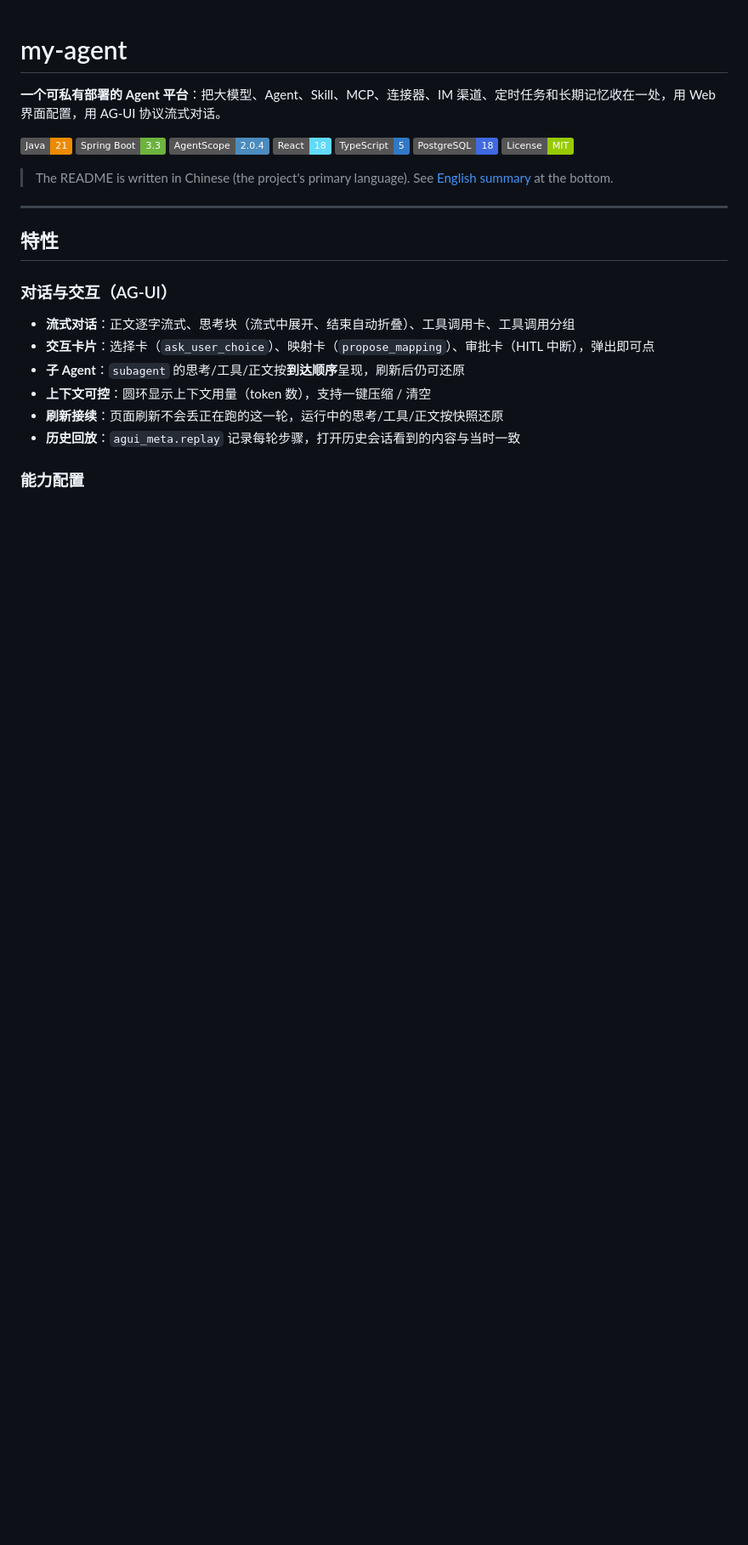
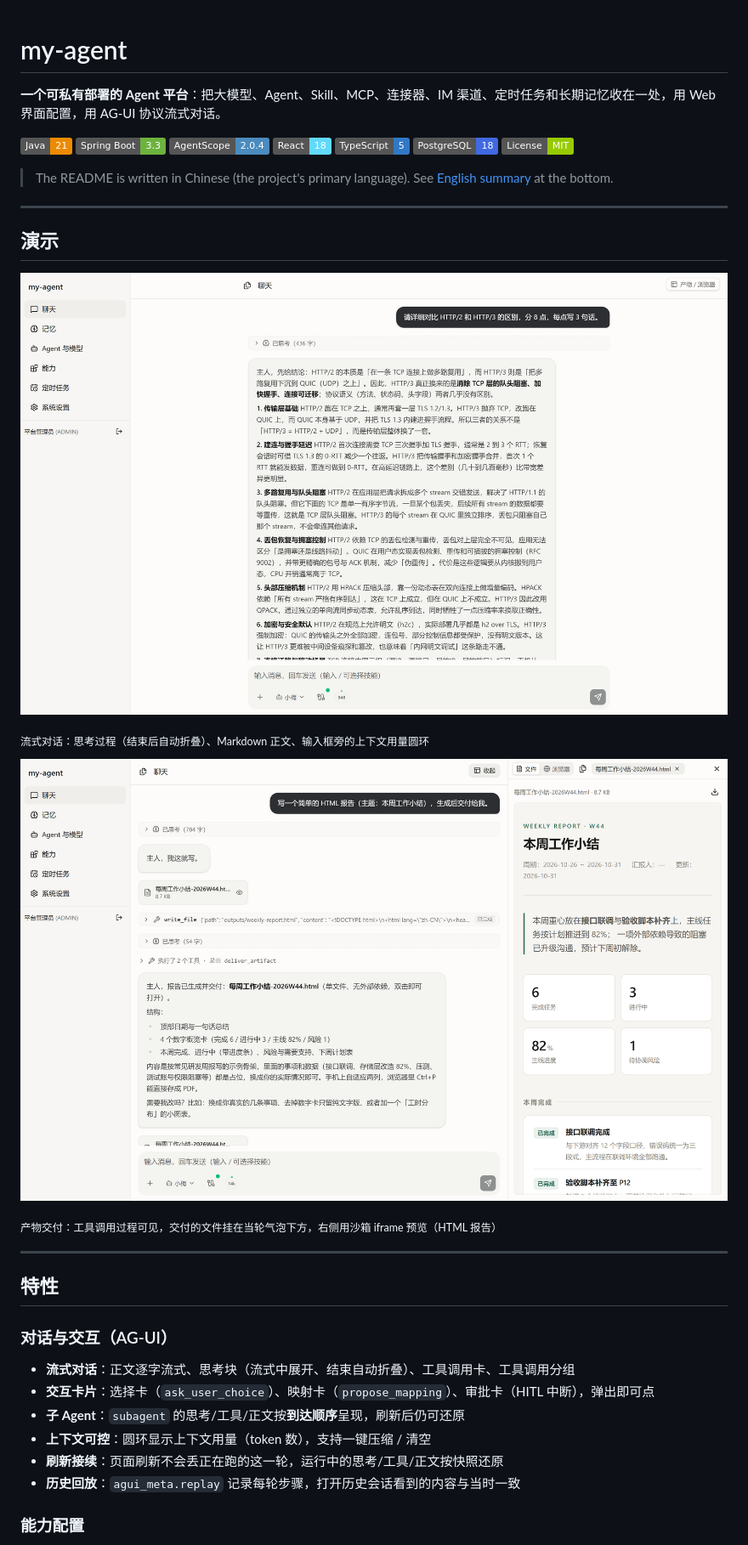
Before and after one commit to WinterChenS/my-agent, a Markdown page: README.md, the part around the change. Shown at 85% size. Rendered like a GitHub page; pictures changed too: docs/assets/artifact-preview.png (added), docs/assets/chat-overview.png (added); badges without logos; blank space fills up the shorter version.

Commit message:
docs: README 加两张演示截图（流式对话 / 产物交付与预览）
- docs/assets/chat-overview.png：用户提问 + 思考块（已折叠）+ 流式正文 + 上下文用量圆环
- docs/assets/artifact-preview.png：工具调用卡 + 产物挂在当轮气泡 + 右侧沙箱 iframe 预览 HTML 报告
- 截图去掉了左侧会话历史（避免暴露个人任务），只保留导航与主内容
- README 顶部新增「演示」小节

```diff
--- a/README.md
+++ b/README.md
@@ -11,6 +11,18 @@
 [![License](https://img.shields.io/badge/License-MIT-green)](#license)
 
 > The README is written in Chinese (the project's primary language). See [English summary](#english-summary) at the bottom.
+
+---
+
+## 演示
+
+![聊天界面：流式对话、思考块、上下文用量](docs/assets/chat-overview.png)
+
+<sub>流式对话：思考过程（结束后自动折叠）、Markdown 正文、输入框旁的上下文用量圆环</sub>
+
+![产物交付与预览：工具调用、产物挂到当轮气泡、右侧沙箱预览](docs/assets/artifact-preview.png)
+
+<sub>产物交付：工具调用过程可见，交付的文件挂在当轮气泡下方，右侧用沙箱 iframe 预览（HTML 报告）</sub>
 
 ---
 
```
